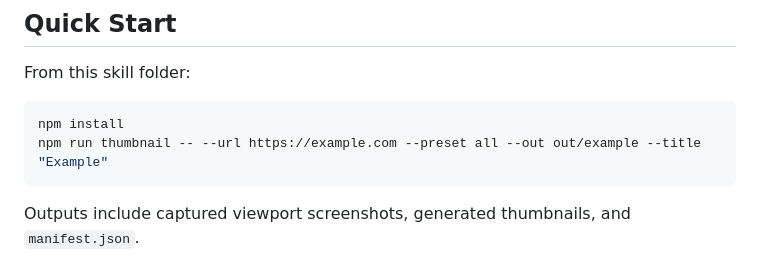
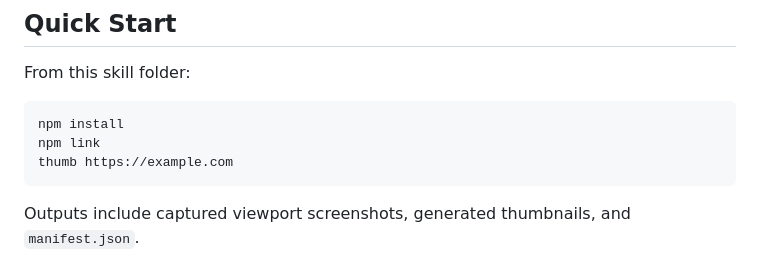
Before and after one commit to Just-Agent/Just-Thumbnail, a Markdown page: SKILL.md, the part around the change. Rendered like a GitHub page.

````diff
--- a/SKILL.md
+++ b/SKILL.md
@@ -26,7 +26,8 @@ From this skill folder:
 
 ```powershell
 npm install
-npm run thumbnail -- --url https://example.com --preset all --out out/example --title "Example"
+npm link
+thumb https://example.com
 ```
 
 Outputs include captured viewport screenshots, generated thumbnails, and `manifest.json`.
````
Also changed, not shown: README.md (+97 -13 lines), docs/readme-assets/og.png (added), docs/readme-assets/responsive.png (added), docs/readme-assets/square.png (added), docs/readme-assets/story.png (added), 4 other files.
